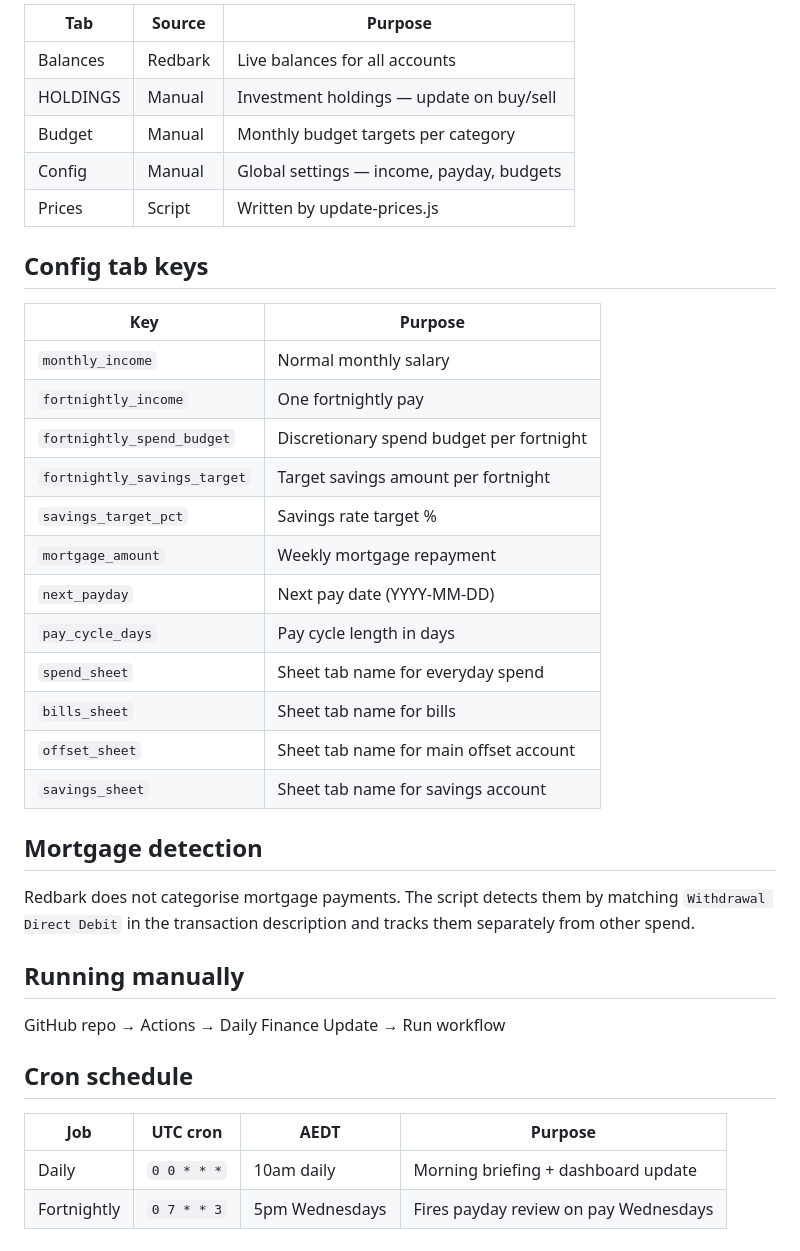
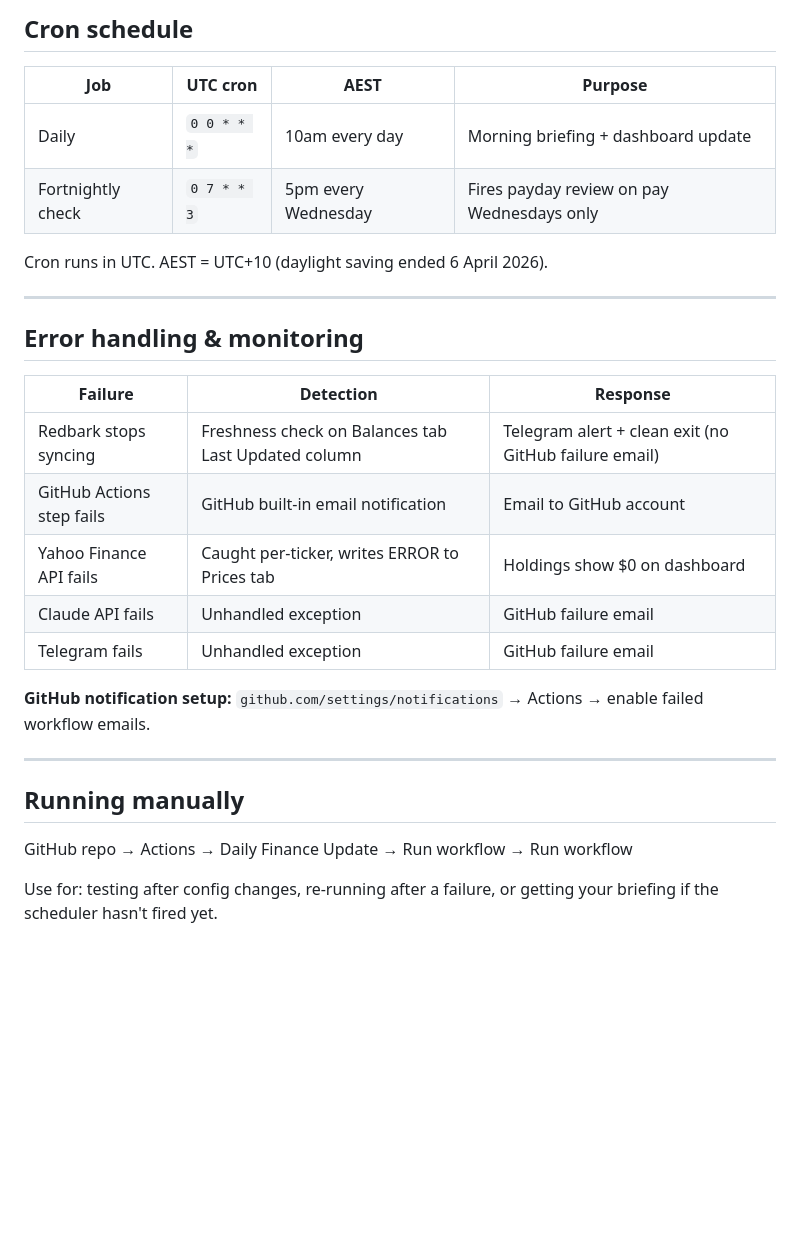
Before and after one commit to meshiie/finance-dashboard, a Markdown page: README.md, the part around one of its changes. Drawn GitHub-style; blank space fills up the shorter version.

```diff
--- a/README.md
+++ b/README.md
@@ -54,40 +178,31 @@ Google Sheets (source of truth)
 
-| Tab | Source | Purpose |
+## Cron schedule
+
+| Job | UTC cron | AEST | Purpose |
+|---|---|---|---|
+| Daily | `0 0 * * *` | 10am every day | Morning briefing + dashboard update |
+| Fortnightly check | `0 7 * * 3` | 5pm every Wednesday | Fires payday review on pay Wednesdays only |
+
+Cron runs in UTC. AEST = UTC+10 (daylight saving ended 6 April 2026).
+
+---
+
+## Error handling & monitoring
+
+| Failure | Detection | Response |
 |---|---|---|
-| Balances | Redbark | Live balances for all accounts |
-| HOLDINGS | Manual | Investment holdings — update on buy/sell |
-| Budget | Manual | Monthly budget targets per category |
-| Config | Manual | Global settings — income, payday, budgets |
-| Prices | Script | Written by update-prices.js |
+| Redbark stops syncing | Freshness check on Balances tab Last Updated column | Telegram alert + clean exit (no GitHub failure email) |
+| GitHub Actions step fails | GitHub built-in email notification | Email to GitHub account |
+| Yahoo Finance API fails | Caught per-ticker, writes ERROR to Prices tab | Holdings show $0 on dashboard |
+| Claude API fails | Unhandled exception | GitHub failure email |
+| Telegram fails | Unhandled exception | GitHub failure email |
 
-## Config tab keys
+**GitHub notification setup:** `github.com/settings/notifications` → Actions → enable failed workflow emails.
 
-| Key | Purpose |
-|---|---|
-| `monthly_income` | Normal monthly salary |
-| `fortnightly_income` | One fortnightly pay |
-| `fortnightly_spend_budget` | Discretionary spend budget per fortnight |
-| `fortnightly_savings_target` | Target savings amount per fortnight |
-| `savings_target_pct` | Savings rate target % |
-| `mortgage_amount` | Weekly mortgage repayment |
-| `next_payday` | Next pay date (YYYY-MM-DD) |
-| `pay_cycle_days` | Pay cycle length in days |
-| `spend_sheet` | Sheet tab name for everyday spend |
-| `bills_sheet` | Sheet tab name for bills |
-| `offset_sheet` | Sheet tab name for main offset account |
-| `savings_sheet` | Sheet tab name for savings account |
-
-## Mortgage detection
-
-Redbark does not categorise mortgage payments. The script detects them by matching `Withdrawal Direct Debit` in the transaction description and tracks them separately from other spend.
+---
 
 ## Running manually
 
-GitHub repo → Actions → Daily Finance Update → Run workflow
+GitHub repo → Actions → Daily Finance Update → Run workflow → Run workflow
 
-## Cron schedule
-
-| Job | UTC cron | AEDT | Purpose |
-|---|---|---|---|
-| Daily | `0 0 * * *` | 10am daily | Morning briefing + dashboard update |
-| Fortnightly | `0 7 * * 3` | 5pm Wednesdays | Fires payday review on pay Wednesdays |
+Use for: testing after config changes, re-running after a failure, or getting your briefing if the scheduler hasn't fired yet.
```
Also changed, not shown: other parts of README.md (+150 -26 lines).
